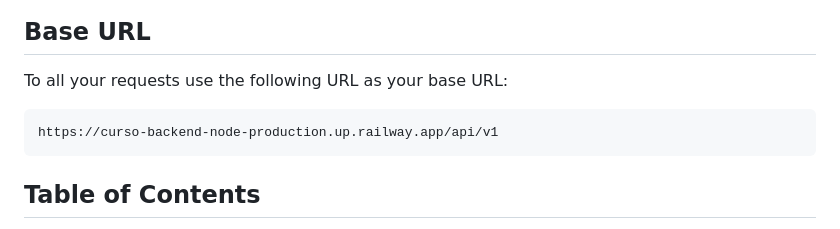
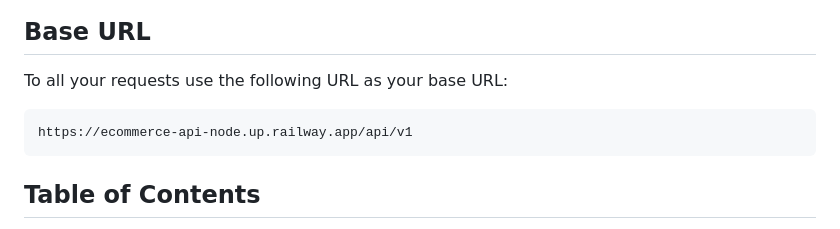
Before and after one commit to J-HernandezM/curso-backend-node, a Markdown page: README.md, the part around the change. Drawn GitHub-style.

````diff
--- a/README.md
+++ b/README.md
@@ -37,8 +37,9 @@ To get started with the E-commerce Backend API, follow the instructions below:
 ## Base URL
 
 To all your requests use the following URL as your base URL:
+
 ```
-https://curso-backend-node-production.up.railway.app/api/v1
+https://ecommerce-api-node.up.railway.app/api/v1
 ```
 
 ## Table of Contents
````
